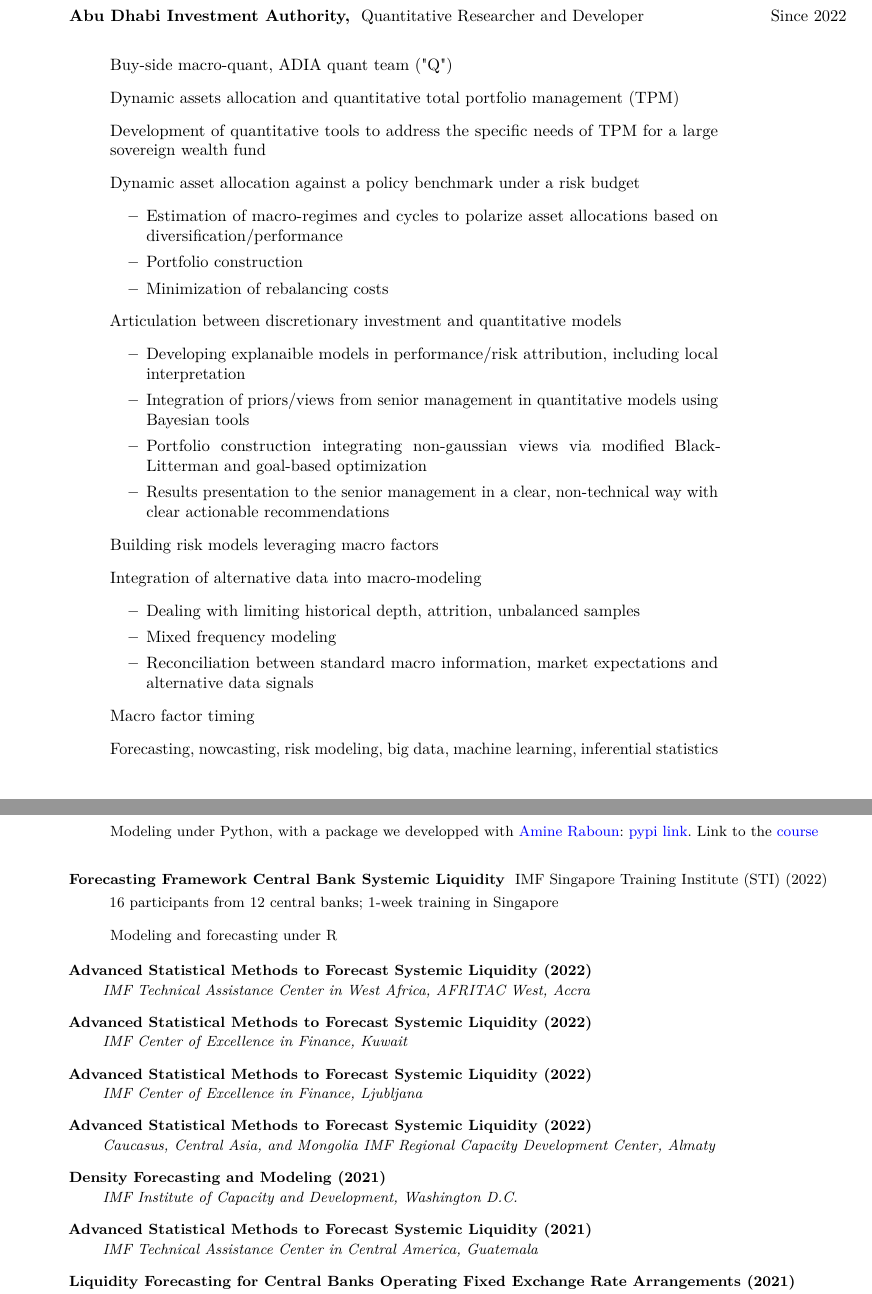
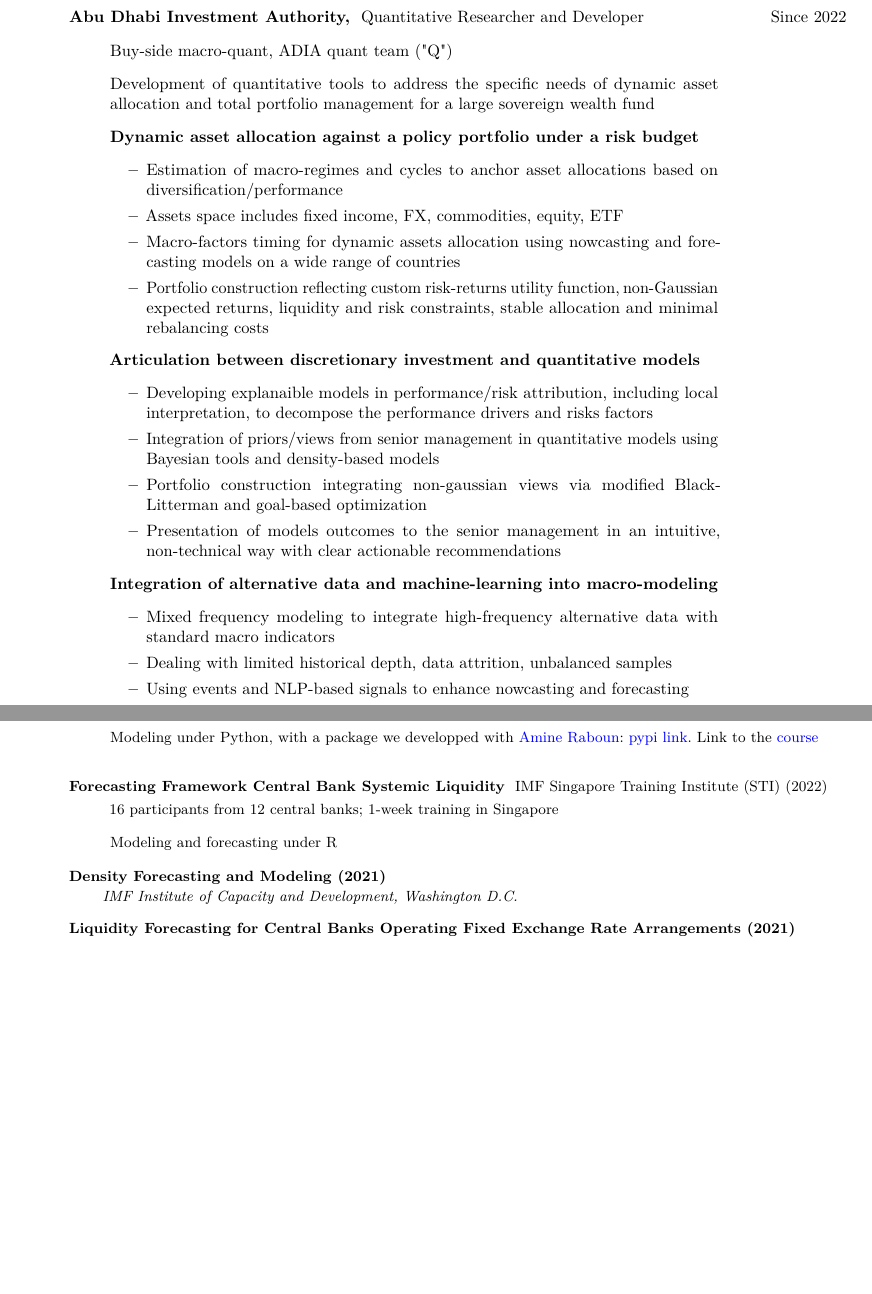
Before and after one commit to romainlafarguette/lafarguette-resume, a LaTeX CV (lafarguette-resume-streamlined.tex): two parts of pages 2 and 3 of 6 before the commit and two parts of pages 1 and 5 of 5 after it, joined at a grey line, cut so that both start at the same text, the shorter picture padded with empty space. Compiled offline with pdfLaTeX.

Commit message:
Streamlined CV

```diff
--- a/lafarguette-resume-streamlined.tex
+++ b/lafarguette-resume-streamlined.tex
@@ -117,59 +121,48 @@
 
 \end{rubriquetableau}
 
-\vspace{0.5cm}
+\vspace{0.2cm}
 
 %%%%%%%%%%%%%%%%%%%%%%%%%%%%%%%%%%%%%%%%%%%%%%%%%%%%%%%%%%%%%%%%%%%%%%%%%%%%%%%%%%%%%%%%%%%%%%%%%%%%%%%%%%%%%
 % PROFESSIONAL EXPERIENCE
 %%%%%%%%%%%%%%%%%%%%%%%%%%%%%%%%%%%%%%%%%%%%%%%%%%%%%%%%%%%%%%%%%%%%%%%%%%%%%%%%%%%%%%%%%%%%%%%%%%%%%%%%%%%%%
 
-\begin{rubriquetableau}[0.95\textwidth]{Professional             Experience}\\
-\vspace{-0.5cm}
+\begin{rubriquetableau}[0.95\textwidth]{Professional Experience}\\
+\vspace{-0.7cm}
 
 \activite{Abu  Dhabi   Investment  Authority,}  Quantitative   Researcher  and
-Developer \hfill Since 2022 \\ \vspace{-0.2cm}
+Developer \hfill Since 2022 \\ \vspace{-0.7cm}
 \begin{itemize}[label={},
 rightmargin=\dimexpr\linewidth-13cm-\leftmargin\relax]
 \item Buy-side macro-quant, ADIA quant team ("Q")
-\item Dynamic  assets allocation  and quantitative total  portfolio management
-(TPM)
-\item Development of  quantitative tools to address the specific  needs of TPM
-  for a large sovereign wealth fund
+\item Development of  quantitative tools to address the specific  needs of dynamic asset allocation and total portfolio management for a large sovereign wealth fund
 
-\item Dynamic asset allocation against a policy benchmark under a risk budget
+\item \textbf{Dynamic asset allocation against a policy portfolio under a risk budget}
   \begin{itemize}
-  \item Estimation of macro-regimes and cycles to polarize asset allocations based on diversification/performance
-  \item Portfolio construction
-  \item Minimization of rebalancing costs
+  \item Estimation of macro-regimes and cycles to anchor asset allocations based on diversification/performance
+  \item Assets space includes fixed income, FX, commodities, equity, ETF
+  \item Macro-factors timing for dynamic assets allocation using nowcasting and forecasting models on a wide range of countries
+  \item Portfolio construction reflecting custom risk-returns utility function, non-Gaussian expected returns, liquidity and risk constraints, stable allocation and minimal rebalancing costs
   \end{itemize}
 
-
-\item Articulation between discretionary investment and quantitative models
+\item \textbf{Articulation between discretionary investment and quantitative models}
   \begin{itemize}
-  \item Developing explanaible models in performance/risk attribution, including local interpretation
-  \item Integration of priors/views from senior management in quantitative models using Bayesian tools
+  \item Developing explanaible models in performance/risk attribution, including local interpretation, to decompose the performance drivers and risks factors
+  \item Integration of priors/views from senior management in quantitative models using Bayesian tools and density-based models
   \item Portfolio construction integrating non-gaussian views via modified Black-Litterman and goal-based optimization
-  \item Results presentation to the senior management in a clear, non-technical way with clear actionable recommendations
+  \item Presentation of models outcomes to the senior management in an intuitive, non-technical way with clear actionable recommendations
   \end{itemize}
 
-
-
-\item Building risk models leveraging macro factors
-
-\item Integration of alternative data into macro-modeling
+\item \textbf{Integration of alternative data and machine-learning into macro-modeling}
   \begin{itemize}
-  \item Dealing with limiting historical depth, attrition, unbalanced samples
-  \item Mixed frequency modeling
-  \item Reconciliation between standard macro information, market expectations and alternative data signals
+  \item Mixed frequency modeling to integrate high-frequency alternative data with standard macro indicators
+  \item Dealing with limited historical depth, data attrition, unbalanced samples
+  \item Using events and NLP-based signals to enhance nowcasting and forecasting
   \end{itemize}
-
-\item Macro factor timing
-
-\item  Forecasting, nowcasting,  risk  modeling, big  data, machine  learning,
-inferential statistics
  \end{itemize}
 
-\vspace{0.5cm}
+\end{rubriquetableau}
+\clearpage
+\newpage
 
 \activite{International   Monetary  Fund,}   Quant   Economist  \&   Technical
-Assistance Mission Chief \hfill 2016-2022 \\ \vspace{-0.2cm}
@@ -199,8 +194,4 @@
 \end{itemize}
-\end{rubriquetableau}
-
-
-\newpage
 
 %%%%%%%%%%%%%%%%%%%%%%%%%%%%%%%%%%%%%%%%%%%%%%%%%%%%%%%%%%%%%%%%%%%%%%%%%%%%%%%%%%%%%%%%%%%%%%%%%%%%%%%%%%%%%
 % EDUCATION
@@ -258,51 +244,12 @@
-  \item \small{Modeling under Python, with a package we developped with \href{https://amineraboun.github.io/}{Amine Raboun}: \href{https://pypi.org/project/varfxi/}{pypi link}. Link to the \href{https://amineraboun.github.io/STI_FX_Intervention/docs/index.html}{course}}
-  \end{itemize}
+\activite{Languages:} Chinese Mandarin (fluent), English (fluent), French (native)\\
 
-  \vspace{0.3cm}
+  \vspace{0.4cm}
 
-\small
-  \activite{Forecasting Framework Central Bank Systemic Liquidity} IMF Singapore Training Institute (STI) (2022)\\
-  \vspace{\midreduce}
-  \begin{itemize}[label={}]
-  \item \small{16 participants from 12 central banks; 1-week training in Singapore}
-  \item \small{Modeling and forecasting under R}
-  \end{itemize}
+\activite{Programming:} Python (including package deployment, testing, environment management, remote deployment on AWS, etc.), \textsf{R}, Matlab, SQL, Git (including CI/CD), AWS Cloud Computing, Linux, LateX, Emacs \\
 
-\small
-\activite{Advanced Statistical Methods to Forecast Systemic Liquidity (2022)} \\
-\hspace{0.6cm} \small{\emph{IMF Technical Assistance Center in West Africa, AFRITAC West, Accra}}
-\vspace{0.3cm}
+  \vspace{0.4cm}
 
-\small
-\activite{Advanced Statistical Methods to Forecast Systemic Liquidity (2022)} \\
-\hspace{0.6cm} \small{\emph{IMF Center of Excellence in Finance, Kuwait}}
-\vspace{0.3cm}
+\activite{Financial Platforms and Databases:} Bloomberg, Macrobond, Haver, JPMaQS, CEIC, Wind, Refinitive, GFD, OE
 
-\small
-\activite{Advanced Statistical Methods to Forecast Systemic Liquidity (2022)} \\
-\hspace{0.6cm} \small{\emph{IMF Center of Excellence in Finance, Ljubljana}}
-\vspace{0.3cm}
+\end{rubriquetableau}
 
-\small
-\activite{Advanced Statistical Methods to Forecast Systemic Liquidity (2022)} \\
-\hspace{0.6cm} \small{\emph{Caucasus, Central Asia, and Mongolia IMF Regional Capacity Development Center, Almaty}}
-\vspace{0.3cm}
-
-\small
-\activite{Density Forecasting and Modeling (2021)} \\
-\hspace{0.6cm} \small{\emph{IMF Institute of Capacity and Development, Washington D.C.}}
-\vspace{0.3cm}
-
-\small
-\activite{Advanced Statistical Methods to Forecast Systemic Liquidity (2021)} \\
-\hspace{0.6cm} \small{\emph{IMF Technical Assistance Center in Central America, Guatemala}}
-\vspace{0.3cm}
-
-\small
-\activite{Liquidity Forecasting for Central Banks Operating Fixed Exchange Rate Arrangements (2021)} \\
-\hspace{0.6cm} \small{\emph{IMF Middle East Center for Economics and Finance, Kuwait}}
-\vspace{0.3cm}
-
-\small
-\activite{Foreign Exchange Interventions Strategies for Central Banks (2021)} \\
-\hspace{0.6cm} \small{\emph{IMF Joint Vienna Institute (Caucasus, Central
@@ -643,5 +570,13 @@
+  \item \small{Modeling under Python, with a package we developped with \href{https://amineraboun.github.io/}{Amine Raboun}: \href{https://pypi.org/project/varfxi/}{pypi link}. Link to the \href{https://amineraboun.github.io/STI_FX_Intervention/docs/index.html}{course}}
+  \end{itemize}
 
-  \vspace{0.4cm}
+  \vspace{0.3cm}
 
-\activite{Programming:} Python (including package deployment, testing, environment management, remote deployment on AWS, etc.), \textsf{R}, Matlab, SQL, Git (including CI/CD), AWS Cloud Computing, Linux, LateX, Emacs \\
+\small
+  \activite{Forecasting Framework Central Bank Systemic Liquidity} IMF Singapore Training Institute (STI) (2022)\\
+  \vspace{\midreduce}
+  \begin{itemize}[label={}]
+  \item \small{16 participants from 12 central banks; 1-week training in Singapore}
+  \item \small{Modeling and forecasting under R}
+  \end{itemize}
 
@@ -651 +592,24 @@
 
+% \small
+% \activite{Advanced Statistical Methods to Forecast Systemic Liquidity (2022)} \\
+% \hspace{0.6cm} \small{\emph{IMF Center of Excellence in Finance, Ljubljana}}
+% \vspace{0.3cm}
+
+% \small
+% \activite{Advanced Statistical Methods to Forecast Systemic Liquidity (2022)} \\
+% \hspace{0.6cm} \small{\emph{Caucasus, Central Asia, and Mongolia IMF Regional Capacity Development Center, Almaty}}
+% \vspace{0.3cm}
+
+\small
+\activite{Density Forecasting and Modeling (2021)} \\
+\hspace{0.6cm} \small{\emph{IMF Institute of Capacity and Development, Washington D.C.}}
+\vspace{0.3cm}
+
+% \small
+% \activite{Advanced Statistical Methods to Forecast Systemic Liquidity (2021)} \\
+% \hspace{0.6cm} \small{\emph{IMF Technical Assistance Center in Central America, Guatemala}}
+% \vspace{0.3cm}
+
+\small
+\activite{Liquidity Forecasting for Central Banks Operating Fixed Exchange Rate Arrangements (2021)} \\
+\hspace{0.6cm} \small{\emph{IMF Middle East Center for Economics and Finance, Kuwait}}
```
Also changed, not shown: lafarguette-resume-streamlined.pdf, lafarguette-resume-streamlined.tex (120 more changed lines).
